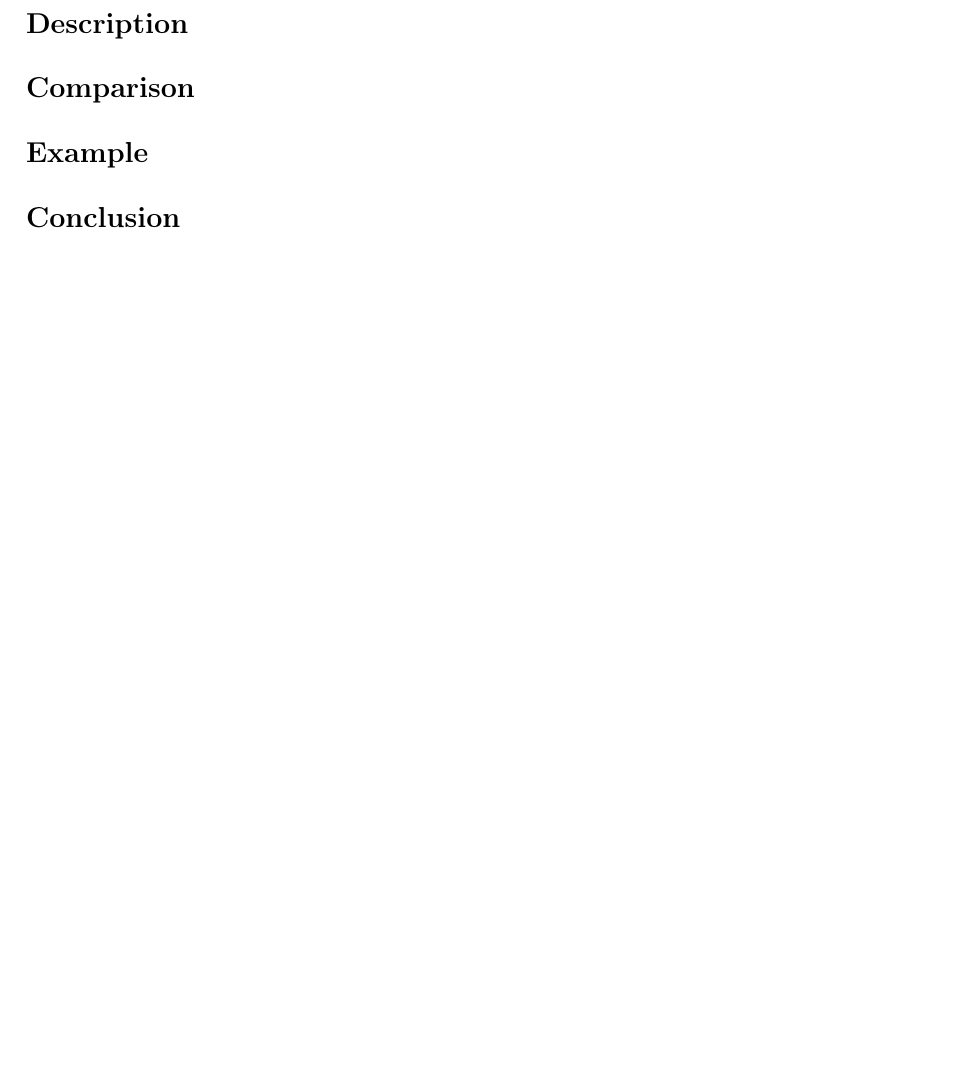
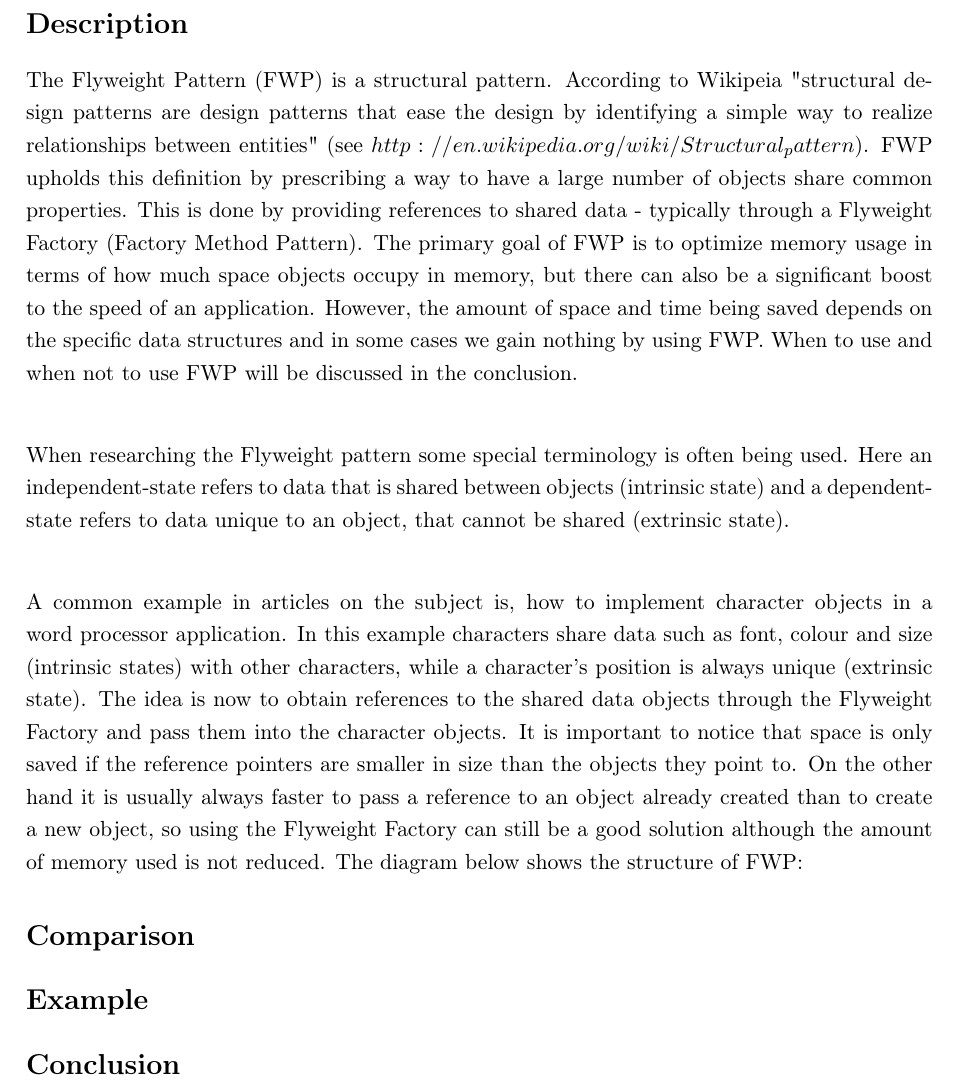
Before and after one commit to MadsTheEngineer/Flyweight, a LaTeX book (LaTeX/Rapport.tex, which reads LaTeX/Content/Description.tex): part of page 2 of 3, cut so that both start at the same text, the shorter picture padded with empty space. Compiled offline with pdfLaTeX.

Commit message:
Description

```diff
--- a/LaTeX/Content/Description.tex
+++ b/LaTeX/Content/Description.tex
@@ -1 +1,7 @@
 \section{Description}
+The Flyweight Pattern (FWP) is a structural pattern. According to Wikipeia "structural design patterns are design patterns that ease the design by identifying a simple way to realize relationships between entities" (see $http://en.wikipedia.org/wiki/Structural_pattern$). FWP upholds this definition by prescribing a way to have a large number of objects share common properties. This is done by providing references to shared data - typically through a Flyweight Factory (Factory Method Pattern). The primary goal of FWP is to optimize memory usage in terms of how much space objects occupy in memory, but there can also be a significant boost to the speed of an application. However, the amount of space and time being saved depends on the specific data structures and in some cases we gain nothing by using FWP. When to use and when not to use FWP will be discussed in the conclusion.\\
+
+When researching the Flyweight pattern some special terminology is often being used. Here an independent-state refers to data that is shared between objects (intrinsic state) and a dependent-state refers to data unique to an object, that cannot be shared (extrinsic state).\\
+
+A common example in articles on the subject is, how to implement character objects in a word processor application. In this example characters share data such as font, colour and size (intrinsic states) with other characters, while a character's position is always unique (extrinsic state). The idea is now to obtain references to the shared data objects through the Flyweight Factory and pass them into the character objects. It is important to notice that space is only saved if the reference pointers are smaller in size than the objects they point to. On the other hand it is usually always faster to pass a reference to an object already created than to create a new object, so using the Flyweight Factory
+can still be a good solution although the amount of memory used is not reduced. The diagram below shows the structure of FWP:
```
